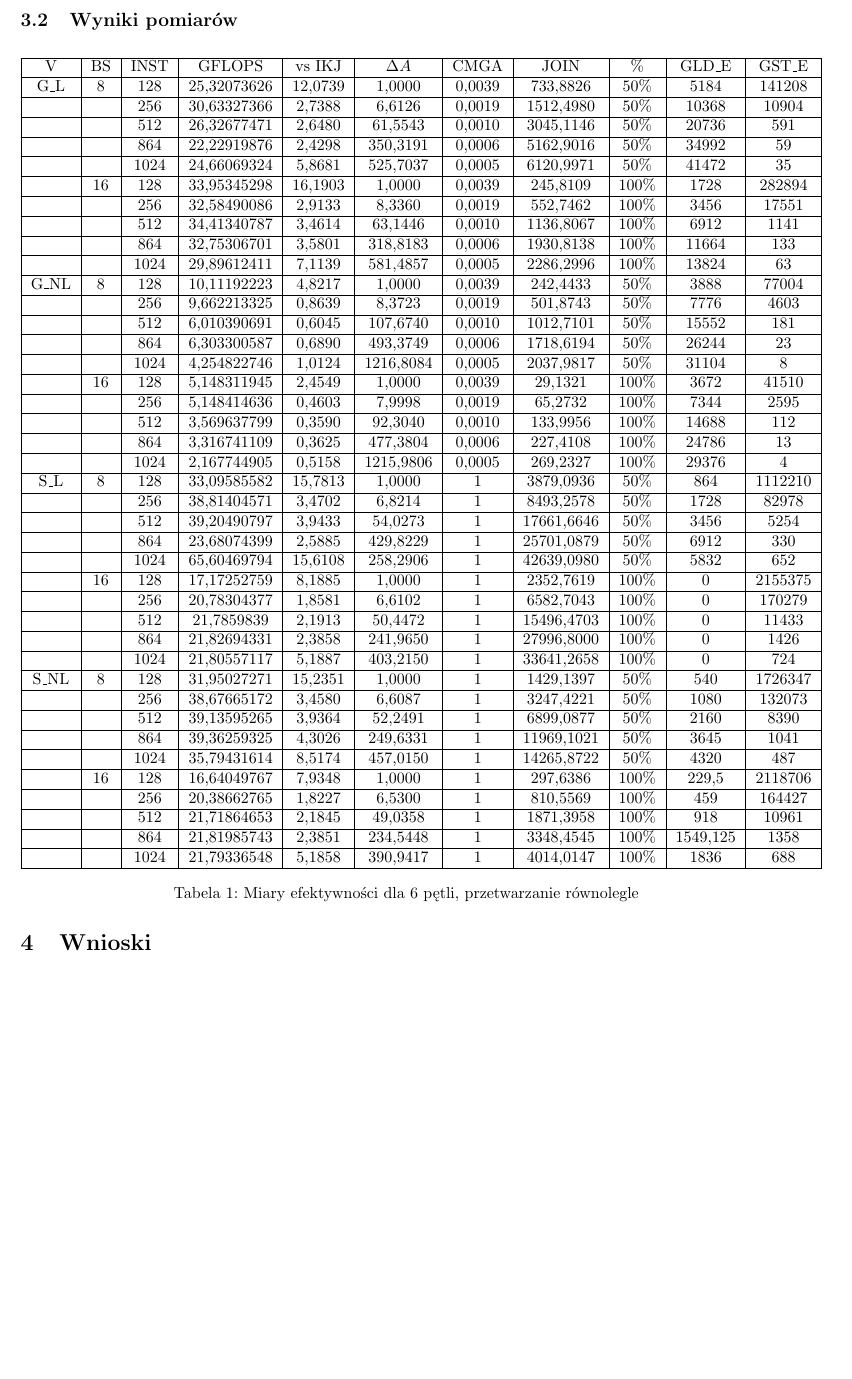
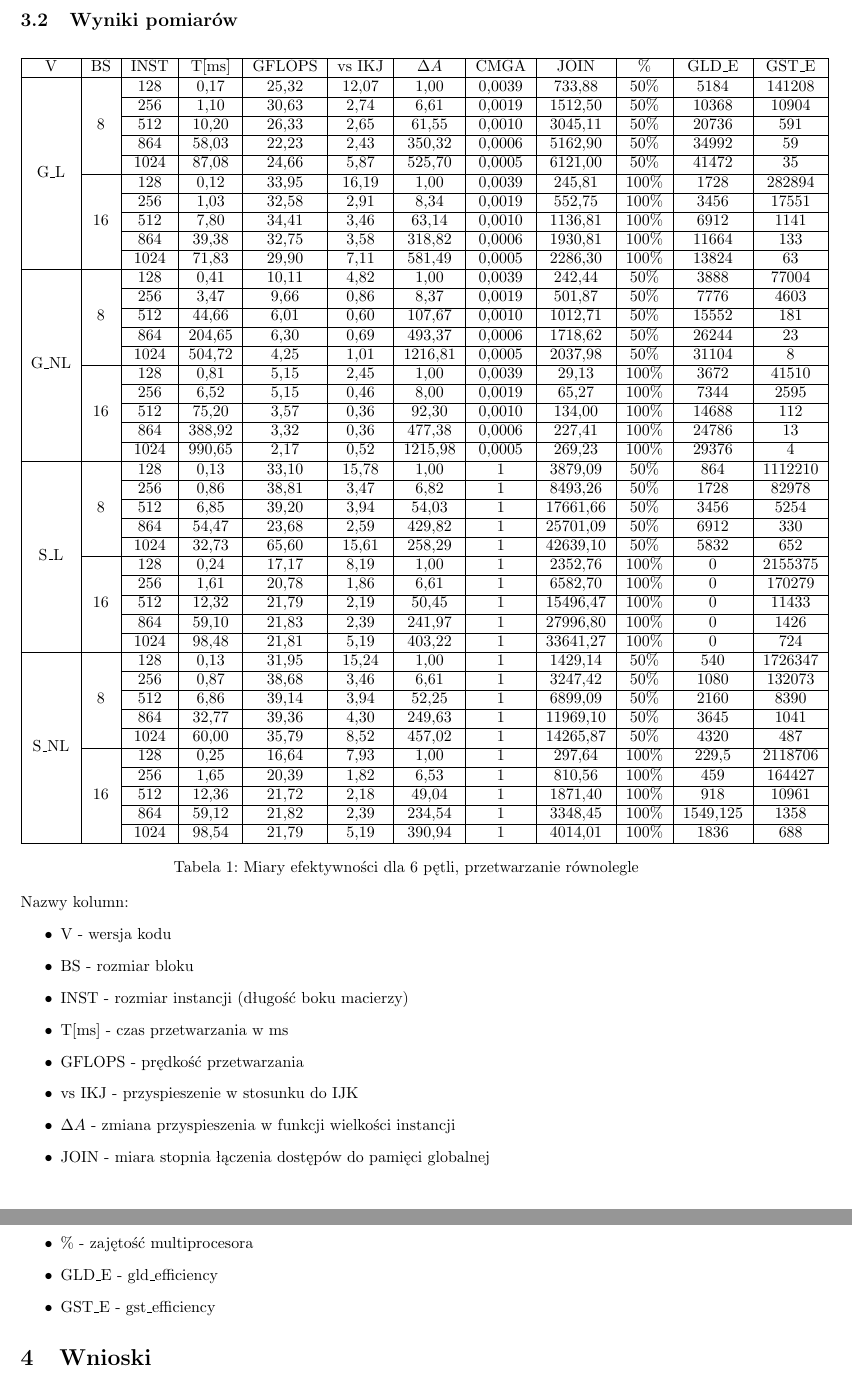
Before and after one commit to S-Maciejewski/PR, a LaTeX document (CUDA/Sprawozdanie/Sprawozdanie.tex): part of page 7 of 7 before the commit and two parts of pages 7 and 8 of 8 after it, the two joined at a grey line, cut so that both start at the same text, the shorter picture padded with empty space. Compiled offline with pdfLaTeX.

Commit message:
Tabela z wynikami

```diff
--- a/CUDA/Sprawozdanie/Sprawozdanie.tex
+++ b/CUDA/Sprawozdanie/Sprawozdanie.tex
@@ -6,6 +6,7 @@
 \usepackage{hhline}
 \usepackage{pgfplots}
 \usepackage{multicol}
+\usepackage{multirow}
 %\usepackage{slashbox}
 \usepackage{graphicx}
 \usepackage{caption}
@@ -308,52 +309,68 @@ gdzie $SM$ to liczba multiprocesorów.
 \end{table}
 
 \begin{center}
-	\begin{tabular}{ |c|c|c|c|c|c|c|c|c|c|c| }
+	\begin{tabular}{ |c|c|c|c|c|c|c|c|c|c|c|c| }
 		\hline
-		V & BS & INST & GFLOPS & vs IKJ & $\Delta A$ & CMGA & JOIN & \% &  GLD\_E & GST\_E \\ \hline
-		G\_L   & 8  & 128  & 25,32073626 & 12,0739 & 1,0000    & 0,0039 & 733,8826   & 50\%  & 5184     & 141208  \\ \hline
-		      &    & 256  & 30,63327366 & 2,7388  & 6,6126    & 0,0019 & 1512,4980  & 50\%  & 10368    & 10904   \\ \hline
-		      &    & 512  & 26,32677471 & 2,6480  & 61,5543   & 0,0010 & 3045,1146  & 50\%  & 20736    & 591     \\ \hline
-		      &    & 864  & 22,22919876 & 2,4298  & 350,3191  & 0,0006 & 5162,9016  & 50\%  & 34992    & 59      \\ \hline
-		      &    & 1024 & 24,66069324 & 5,8681  & 525,7037  & 0,0005 & 6120,9971  & 50\%  & 41472    & 35      \\ \hline
-		      & 16 & 128  & 33,95345298 & 16,1903 & 1,0000    & 0,0039 & 245,8109   & 100\% & 1728     & 282894  \\ \hline
-		      &    & 256  & 32,58490086 & 2,9133  & 8,3360    & 0,0019 & 552,7462   & 100\% & 3456     & 17551   \\ \hline
-		      &    & 512  & 34,41340787 & 3,4614  & 63,1446   & 0,0010 & 1136,8067  & 100\% & 6912     & 1141    \\ \hline
-		      &    & 864  & 32,75306701 & 3,5801  & 318,8183  & 0,0006 & 1930,8138  & 100\% & 11664    & 133     \\ \hline
-		      &    & 1024 & 29,89612411 & 7,1139  & 581,4857  & 0,0005 & 2286,2996  & 100\% & 13824    & 63      \\ \hline
-		G\_NL  & 8  & 128  & 10,11192223 & 4,8217  & 1,0000    & 0,0039 & 242,4433   & 50\%  & 3888     & 77004   \\ \hline
-		      &    & 256  & 9,662213325 & 0,8639  & 8,3723    & 0,0019 & 501,8743   & 50\%  & 7776     & 4603    \\ \hline
-		      &    & 512  & 6,010390691 & 0,6045  & 107,6740  & 0,0010 & 1012,7101  & 50\%  & 15552    & 181     \\ \hline
-		      &    & 864  & 6,303300587 & 0,6890  & 493,3749  & 0,0006 & 1718,6194  & 50\%  & 26244    & 23      \\ \hline
-		      &    & 1024 & 4,254822746 & 1,0124  & 1216,8084 & 0,0005 & 2037,9817  & 50\%  & 31104    & 8       \\ \hline
-		      & 16 & 128  & 5,148311945 & 2,4549  & 1,0000    & 0,0039 & 29,1321    & 100\% & 3672     & 41510   \\ \hline
-		      &    & 256  & 5,148414636 & 0,4603  & 7,9998    & 0,0019 & 65,2732    & 100\% & 7344     & 2595    \\ \hline
-		      &    & 512  & 3,569637799 & 0,3590  & 92,3040   & 0,0010 & 133,9956   & 100\% & 14688    & 112     \\ \hline
-		      &    & 864  & 3,316741109 & 0,3625  & 477,3804  & 0,0006 & 227,4108   & 100\% & 24786    & 13      \\ \hline
-		      &    & 1024 & 2,167744905 & 0,5158  & 1215,9806 & 0,0005 & 269,2327   & 100\% & 29376    & 4       \\ \hline
-		S\_L   & 8  & 128  & 33,09585582 & 15,7813 & 1,0000    & 1      & 3879,0936  & 50\%  & 864      & 1112210 \\ \hline
-		      &    & 256  & 38,81404571 & 3,4702  & 6,8214    & 1      & 8493,2578  & 50\%  & 1728     & 82978   \\ \hline
-		      &    & 512  & 39,20490797 & 3,9433  & 54,0273   & 1      & 17661,6646 & 50\%  & 3456     & 5254    \\ \hline
-		      &    & 864  & 23,68074399 & 2,5885  & 429,8229  & 1      & 25701,0879 & 50\%  & 6912     & 330     \\ \hline
-		      &    & 1024 & 65,60469794 & 15,6108 & 258,2906  & 1      & 42639,0980 & 50\%  & 5832     & 652     \\ \hline
-		      & 16 & 128  & 17,17252759 & 8,1885  & 1,0000    & 1      & 2352,7619  & 100\% & 0        & 2155375 \\ \hline
-		      &    & 256  & 20,78304377 & 1,8581  & 6,6102    & 1      & 6582,7043  & 100\% & 0        & 170279  \\ \hline
-		      &    & 512  & 21,7859839  & 2,1913  & 50,4472   & 1      & 15496,4703 & 100\% & 0        & 11433   \\ \hline
-		      &    & 864  & 21,82694331 & 2,3858  & 241,9650  & 1      & 27996,8000 & 100\% & 0        & 1426    \\ \hline
-		      &    & 1024 & 21,80557117 & 5,1887  & 403,2150  & 1      & 33641,2658 & 100\% & 0        & 724     \\ \hline
-		S\_NL  & 8  & 128  & 31,95027271 & 15,2351 & 1,0000    & 1      & 1429,1397  & 50\%  & 540      & 1726347 \\ \hline
-		      &    & 256  & 38,67665172 & 3,4580  & 6,6087    & 1      & 3247,4221  & 50\%  & 1080     & 132073  \\ \hline
-		      &    & 512  & 39,13595265 & 3,9364  & 52,2491   & 1      & 6899,0877  & 50\%  & 2160     & 8390    \\ \hline
-		      &    & 864  & 39,36259325 & 4,3026  & 249,6331  & 1      & 11969,1021 & 50\%  & 3645     & 1041    \\ \hline
-		      &    & 1024 & 35,79431614 & 8,5174  & 457,0150  & 1      & 14265,8722 & 50\%  & 4320     & 487     \\ \hline
-		      & 16 & 128  & 16,64049767 & 7,9348  & 1,0000    & 1      & 297,6386   & 100\% & 229,5    & 2118706 \\ \hline
-		      &    & 256  & 20,38662765 & 1,8227  & 6,5300    & 1      & 810,5569   & 100\% & 459      & 164427  \\ \hline
-		      &    & 512  & 21,71864653 & 2,1845  & 49,0358   & 1      & 1871,3958  & 100\% & 918      & 10961   \\ \hline
-		      &    & 864  & 21,81985743 & 2,3851  & 234,5448  & 1      & 3348,4545  & 100\% & 1549,125 & 1358    \\ \hline
-		      &    & 1024 & 21,79336548 & 5,1858  & 390,9417  & 1      & 4014,0147  & 100\% & 1836     & 688     \\ \hline
+		V                       & BS                  & INST & T[ms]  & GFLOPS & vs IKJ & $\Delta A$ & CMGA   & JOIN     & \%    & GLD\_E   & GST\_E  \\ \hline
+		\multirow{10}{*}{G\_L}  & \multirow{5}{*}{8}  & 128  & 0,17   & 25,32  & 12,07  & 1,00       & 0,0039 & 733,88   & 50\%  & 5184     & 141208  \\ \cline{3-12}
+		                        &                     & 256  & 1,10   & 30,63  & 2,74   & 6,61       & 0,0019 & 1512,50  & 50\%  & 10368    & 10904   \\ \cline{3-12}
+		                        &                     & 512  & 10,20  & 26,33  & 2,65   & 61,55      & 0,0010 & 3045,11  & 50\%  & 20736    & 591     \\ \cline{3-12}
+		                        &                     & 864  & 58,03  & 22,23  & 2,43   & 350,32     & 0,0006 & 5162,90  & 50\%  & 34992    & 59      \\ \cline{3-12}
+		                        &                     & 1024 & 87,08  & 24,66  & 5,87   & 525,70     & 0,0005 & 6121,00  & 50\%  & 41472    & 35      \\ \cline{2-12}
+		                        & \multirow{5}{*}{16} & 128  & 0,12   & 33,95  & 16,19  & 1,00       & 0,0039 & 245,81   & 100\% & 1728     & 282894  \\ \cline{3-12}
+		                        &                     & 256  & 1,03   & 32,58  & 2,91   & 8,34       & 0,0019 & 552,75   & 100\% & 3456     & 17551   \\ \cline{3-12}
+		                        &                     & 512  & 7,80   & 34,41  & 3,46   & 63,14      & 0,0010 & 1136,81  & 100\% & 6912     & 1141    \\ \cline{3-12}
+		                        &                     & 864  & 39,38  & 32,75  & 3,58   & 318,82     & 0,0006 & 1930,81  & 100\% & 11664    & 133     \\ \cline{3-12}
+		                        &                     & 1024 & 71,83  & 29,90  & 7,11   & 581,49     & 0,0005 & 2286,30  & 100\% & 13824    & 63      \\ \cline{1-12}
+		\multirow{10}{*}{G\_NL} & \multirow{5}{*}{8}  & 128  & 0,41   & 10,11  & 4,82   & 1,00       & 0,0039 & 242,44   & 50\%  & 3888     & 77004   \\ \cline{3-12}
+		                        &                     & 256  & 3,47   & 9,66   & 0,86   & 8,37       & 0,0019 & 501,87   & 50\%  & 7776     & 4603    \\ \cline{3-12}
+		                        &                     & 512  & 44,66  & 6,01   & 0,60   & 107,67     & 0,0010 & 1012,71  & 50\%  & 15552    & 181     \\ \cline{3-12}
+		                        &                     & 864  & 204,65 & 6,30   & 0,69   & 493,37     & 0,0006 & 1718,62  & 50\%  & 26244    & 23      \\ \cline{3-12}
+		                        &                     & 1024 & 504,72 & 4,25   & 1,01   & 1216,81    & 0,0005 & 2037,98  & 50\%  & 31104    & 8       \\ \cline{2-12}
+		                        & \multirow{5}{*}{16} & 128  & 0,81   & 5,15   & 2,45   & 1,00       & 0,0039 & 29,13    & 100\% & 3672     & 41510   \\ \cline{3-12}
+		                        &                     & 256  & 6,52   & 5,15   & 0,46   & 8,00       & 0,0019 & 65,27    & 100\% & 7344     & 2595    \\ \cline{3-12}
+		                        &                     & 512  & 75,20  & 3,57   & 0,36   & 92,30      & 0,0010 & 134,00   & 100\% & 14688    & 112     \\ \cline{3-12}
+		                        &                     & 864  & 388,92 & 3,32   & 0,36   & 477,38     & 0,0006 & 227,41   & 100\% & 24786    & 13      \\ \cline{3-12}
+		                        &                     & 1024 & 990,65 & 2,17   & 0,52   & 1215,98    & 0,0005 & 269,23   & 100\% & 29376    & 4       \\ \cline{1-12}
+		\multirow{10}{*}{S\_L}  & \multirow{5}{*}{8}  & 128  & 0,13   & 33,10  & 15,78  & 1,00       & 1      & 3879,09  & 50\%  & 864      & 1112210 \\ \cline{3-12}
+		                        &                     & 256  & 0,86   & 38,81  & 3,47   & 6,82       & 1      & 8493,26  & 50\%  & 1728     & 82978   \\ \cline{3-12}
+		                        &                     & 512  & 6,85   & 39,20  & 3,94   & 54,03      & 1      & 17661,66 & 50\%  & 3456     & 5254    \\ \cline{3-12}
+		                        &                     & 864  & 54,47  & 23,68  & 2,59   & 429,82     & 1      & 25701,09 & 50\%  & 6912     & 330     \\ \cline{3-12}
+		                        &                     & 1024 & 32,73  & 65,60  & 15,61  & 258,29     & 1      & 42639,10 & 50\%  & 5832     & 652     \\ \cline{2-12}
+		                        & \multirow{5}{*}{16} & 128  & 0,24   & 17,17  & 8,19   & 1,00       & 1      & 2352,76  & 100\% & 0        & 2155375 \\ \cline{3-12}
+		                        &                     & 256  & 1,61   & 20,78  & 1,86   & 6,61       & 1      & 6582,70  & 100\% & 0        & 170279  \\ \cline{3-12}
+		                        &                     & 512  & 12,32  & 21,79  & 2,19   & 50,45      & 1      & 15496,47 & 100\% & 0        & 11433   \\ \cline{3-12}
+		                        &                     & 864  & 59,10  & 21,83  & 2,39   & 241,97     & 1      & 27996,80 & 100\% & 0        & 1426    \\ \cline{3-12}
+		                        &                     & 1024 & 98,48  & 21,81  & 5,19   & 403,22     & 1      & 33641,27 & 100\% & 0        & 724     \\ \cline{1-12}
+		\multirow{10}{*}{S\_NL} & \multirow{5}{*}{8}  & 128  & 0,13   & 31,95  & 15,24  & 1,00       & 1      & 1429,14  & 50\%  & 540      & 1726347 \\ \cline{3-12}
+		                        &                     & 256  & 0,87   & 38,68  & 3,46   & 6,61       & 1      & 3247,42  & 50\%  & 1080     & 132073  \\ \cline{3-12}
+		                        &                     & 512  & 6,86   & 39,14  & 3,94   & 52,25      & 1      & 6899,09  & 50\%  & 2160     & 8390    \\ \cline{3-12}
+		                        &                     & 864  & 32,77  & 39,36  & 4,30   & 249,63     & 1      & 11969,10 & 50\%  & 3645     & 1041    \\ \cline{3-12}
+		                        &                     & 1024 & 60,00  & 35,79  & 8,52   & 457,02     & 1      & 14265,87 & 50\%  & 4320     & 487     \\ \cline{2-12}
+		                        & \multirow{5}{*}{16} & 128  & 0,25   & 16,64  & 7,93   & 1,00       & 1      & 297,64   & 100\% & 229,5    & 2118706 \\ \cline{3-12}
+		                        &                     & 256  & 1,65   & 20,39  & 1,82   & 6,53       & 1      & 810,56   & 100\% & 459      & 164427  \\ \cline{3-12}
+		                        &                     & 512  & 12,36  & 21,72  & 2,18   & 49,04      & 1      & 1871,40  & 100\% & 918      & 10961   \\ \cline{3-12}
+		                        &                     & 864  & 59,12  & 21,82  & 2,39   & 234,54     & 1      & 3348,45  & 100\% & 1549,125 & 1358    \\ \cline{3-12}
+		                        &                     & 1024 & 98,54  & 21,79  & 5,19   & 390,94     & 1      & 4014,01  & 100\% & 1836     & 688     \\ \cline{1-12}
 	\end{tabular}
 	\captionof{table}{Miary efektywności dla 6 pętli, przetwarzanie równolegle}
 \end{center}
+
+Nazwy kolumn:
+\begin{itemize}
+	\item V - wersja kodu
+	\item BS - rozmiar bloku
+	\item INST - rozmiar instancji (długość boku macierzy)
+	\item T[ms] - czas przetwarzania w ms
+	\item GFLOPS - prędkość przetwarzania
+	\item vs IKJ - przyspieszenie w stosunku do IJK
+	\item $\Delta A$ - zmiana przyspieszenia w funkcji wielkości instancji
+	\item JOIN - miara stopnia łączenia dostępów do pamięci globalnej
+	\item \% - zajętość multiprocesora
+	\item GLD\_E - gld\_efficiency
+	\item GST\_E - gst\_efficiency
+\end{itemize}
+
 
 \section{Wnioski}
 Po przeanalizowaniu wyników
```
Also changed, not shown: CUDA/Sprawozdanie/Sprawozdanie.pdf, CUDA/Sprawozdanie/Sprawozdanie.tex (20 more changed lines), 5 other files. Lines whose indentation alone changed are shown as unchanged.
